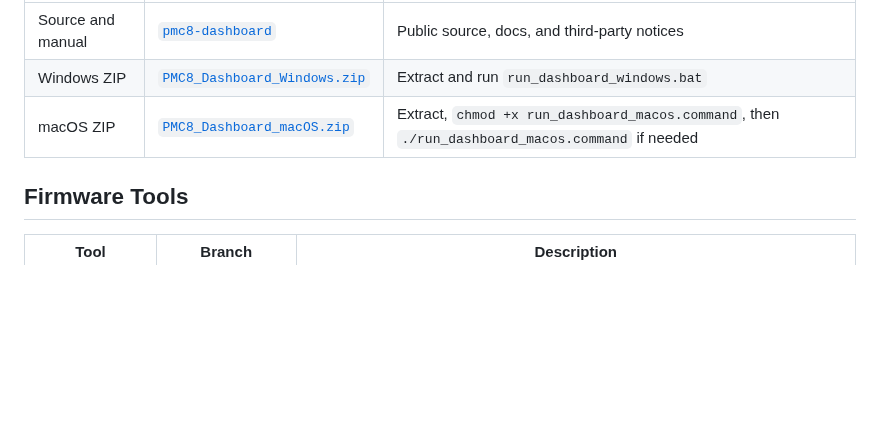
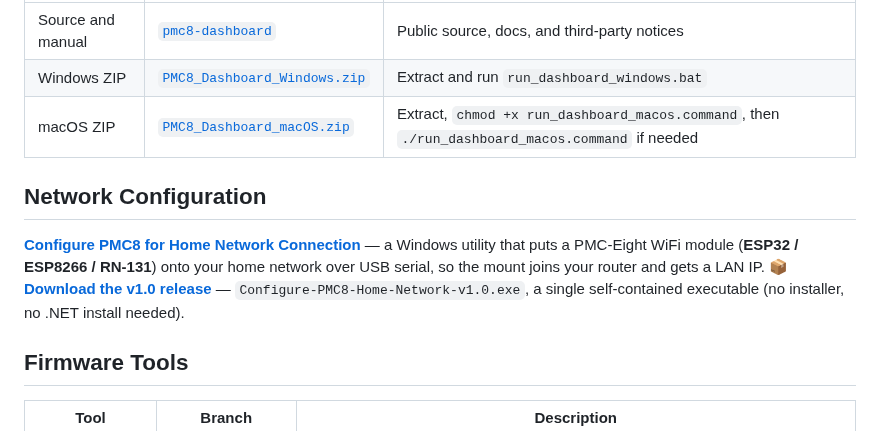
Before and after one commit to wesmcd6/pmc8-tools, a Markdown page: README.md, the part around the change. Rendered like a GitHub page; blank space fills up the shorter version.

Commit message:
docs(README): add Network Configuration tool to the landing page
List "Configure PMC8 for Home Network Connection" (home-network-config branch +
v1.0 release) so it's discoverable from the repo front page.

```diff
--- a/README.md
+++ b/README.md
@@ -36,6 +36,15 @@ PMC8 Dashboard is a Python/PyQt6 desktop utility for PMC-Eight configuration, co
 | Source and manual | [`pmc8-dashboard`](../../tree/pmc8-dashboard/pmc8-dashboard) | Public source, docs, and third-party notices |
 | Windows ZIP | [`PMC8_Dashboard_Windows.zip`](../../releases/tag/pmc8-dashboard-v0.1.0) | Extract and run `run_dashboard_windows.bat` |
 | macOS ZIP | [`PMC8_Dashboard_macOS.zip`](../../releases/tag/pmc8-dashboard-v0.1.0) | Extract, `chmod +x run_dashboard_macos.command`, then `./run_dashboard_macos.command` if needed |
+
+## Network Configuration
+
+**[Configure PMC8 for Home Network Connection](../../tree/home-network-config)** — a
+Windows utility that puts a PMC-Eight WiFi module (**ESP32 / ESP8266 / RN-131**)
+onto your home network over USB serial, so the mount joins your router and gets
+a LAN IP. 📦 **[Download the v1.0 release](../../releases/tag/home-network-config-v1.0)**
+— `Configure-PMC8-Home-Network-v1.0.exe`, a single self-contained executable
+(no installer, no .NET install needed).
 
 ## Firmware Tools
 
```
